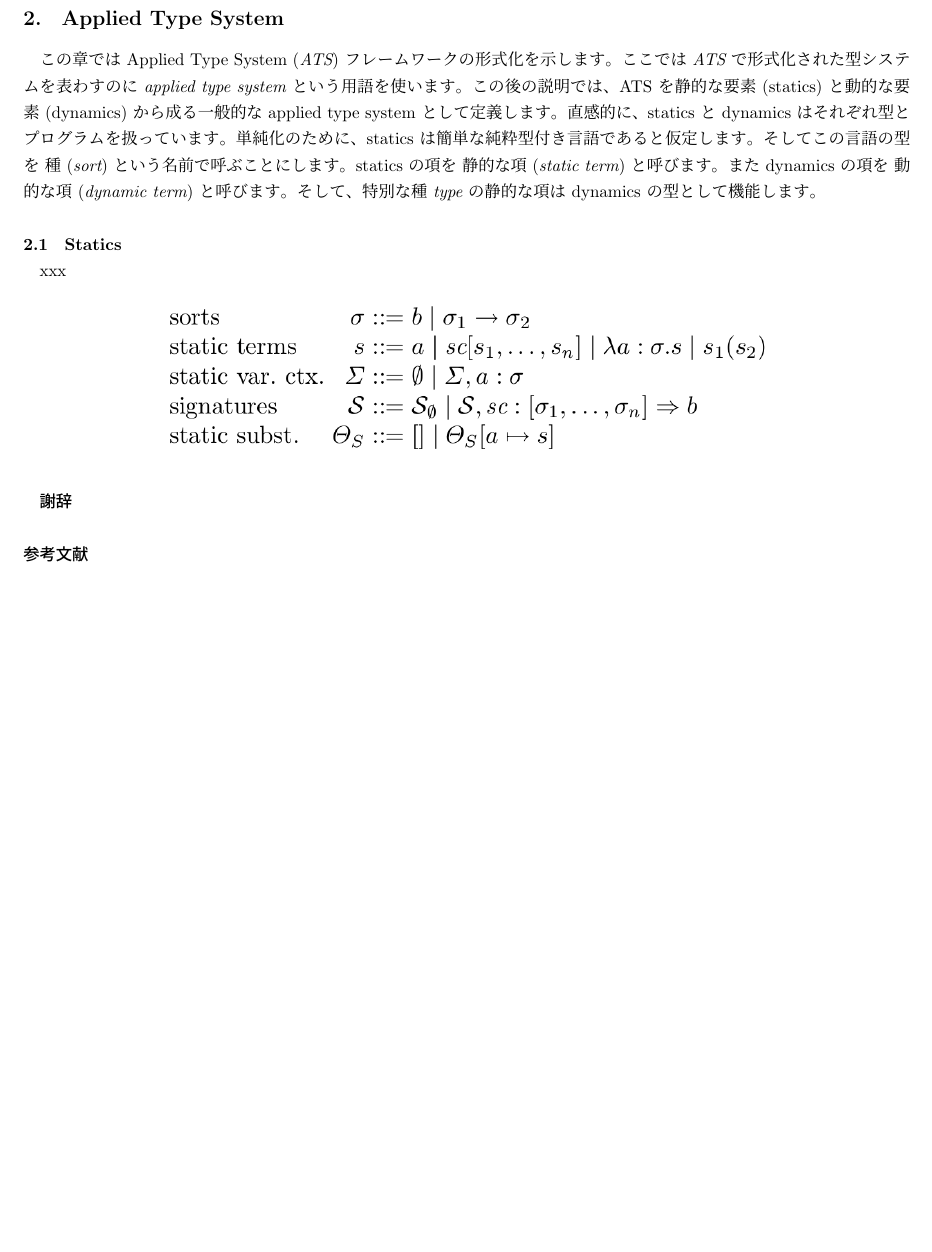
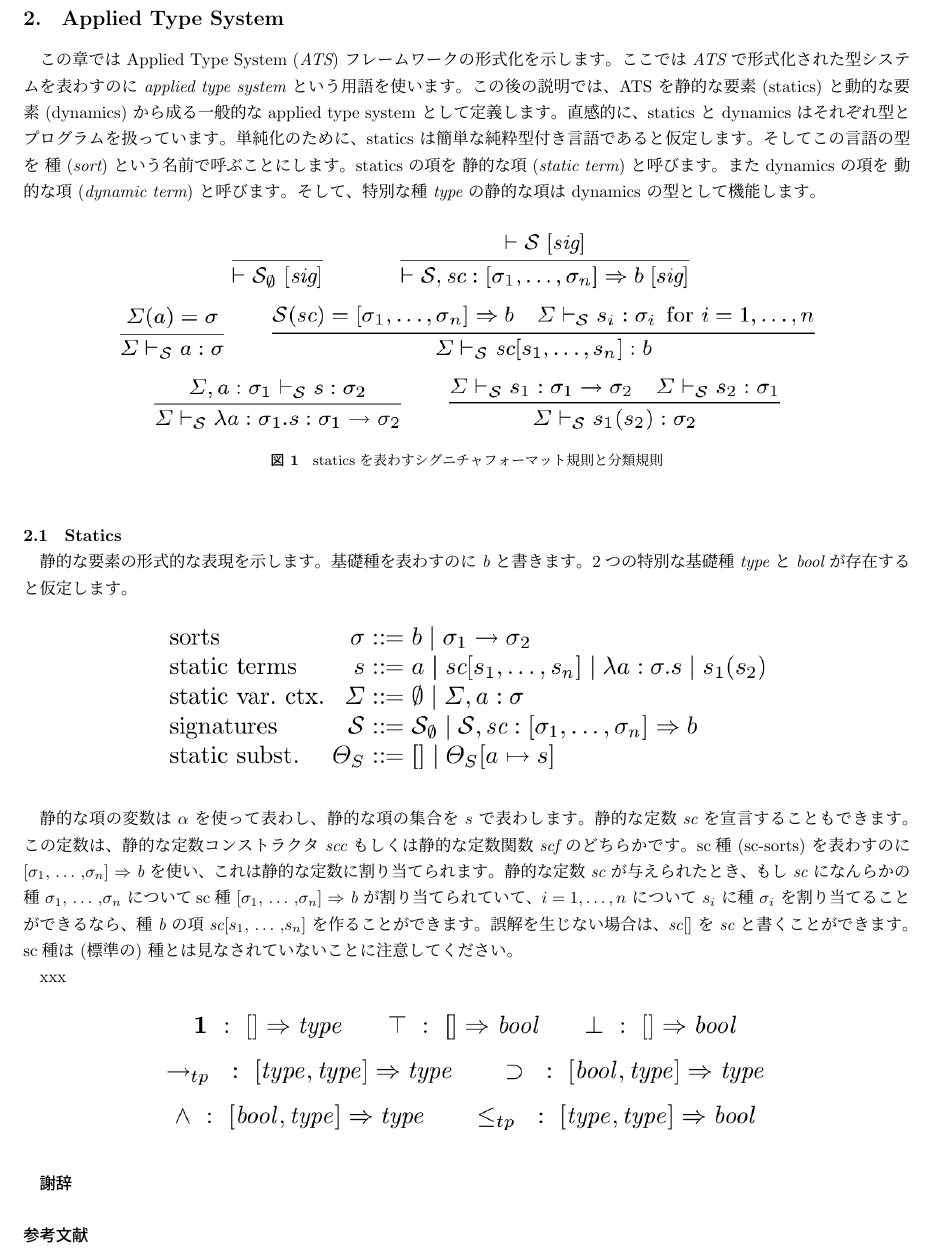
Before and after one commit to jats-ug/translate, a LaTeX document (Paper/ATS-types03/ATS-types03-ja.tex): part of page 2 of 2, cut so that both start at the same text, the shorter picture padded with empty space. Compiled offline with pLaTeX and dvipdfmx; a LaTeX package or settings file that is missing is left out.

Commit message:
Update ATS-types03-ja.tex (cont.)

```diff
--- a/Paper/ATS-types03/ATS-types03-ja.tex
+++ b/Paper/ATS-types03/ATS-types03-ja.tex
@@ -75,14 +75,40 @@ statics の項を {\it 静的な項} ({\it static term}) と呼びます。
 また dynamics の項を {\it 動的な項} ({\it dynamic term}) と呼びます。
 そして、特別な種 {\it type} の静的な項は dynamics の型として機能します。
 
+\begin{figure}[h]
+\centering
+\includegraphics[width=14cm]{img/fig1_rules.png}
+\caption{staticsを表わすシグニチャフォーマット規則と分類規則}
+\label{fig:fig1_rules}
+\end{figure}
+
 \subsection{Statics}
+
+静的な要素の形式的な表現を示します。
+基礎種を表わすのに {\it b} と書きます。
+2つの特別な基礎種 {\it type} と {\it bool} が存在すると仮定します。
+
+\begin{figure}[h]
+\centering
+\includegraphics[width=12cm]{img/infig21_formaldesc.png}
+\end{figure}
+
+静的な項の変数は $\alpha$ を使って表わし、静的な項の集合を $s$ で表わします。
+静的な定数 {\it sc} を宣言することもできます。
+この定数は、静的な定数コンストラクタ {\it scc} もしくは静的な定数関数 {\it scf} のどちらかです。
+sc種 (sc-sorts) を表わすのに [$\sigma_1$, $\ldots$ ,$\sigma_n$] $\Rightarrow$ {\it b} を使い、これは静的な定数に割り当てられます。
+静的な定数 {\it sc} が与えられたとき、もし {\it sc} になんらかの種 $\sigma_1$, $\ldots$ ,$\sigma_n$ についてsc種 [$\sigma_1$, $\ldots$ ,$\sigma_n$] $\Rightarrow$ {\it b} が割り当てられていて、$i = 1, \ldots ,n$ について $s_i$ に種 $\sigma_i$ を割り当てることができるなら、種 {\it b} の項 {\it sc}[$s_1$, $\ldots$ ,$s_n$] を作ることができます。
+誤解を生じない場合は、{\it sc}[] を {\it sc} と書くことができます。
+sc種は (標準の) 種とは見なされていないことに注意してください。
 
 xxx
 
 \begin{figure}[h]
 \centering
-\includegraphics[width=12cm]{img/infig21_formaldesc.png}
+\includegraphics[width=12cm]{img/infig21_initialsig.png}
 \end{figure}
+
+
 
 \begin{acknowledgment}
 \end{acknowledgment}
```
